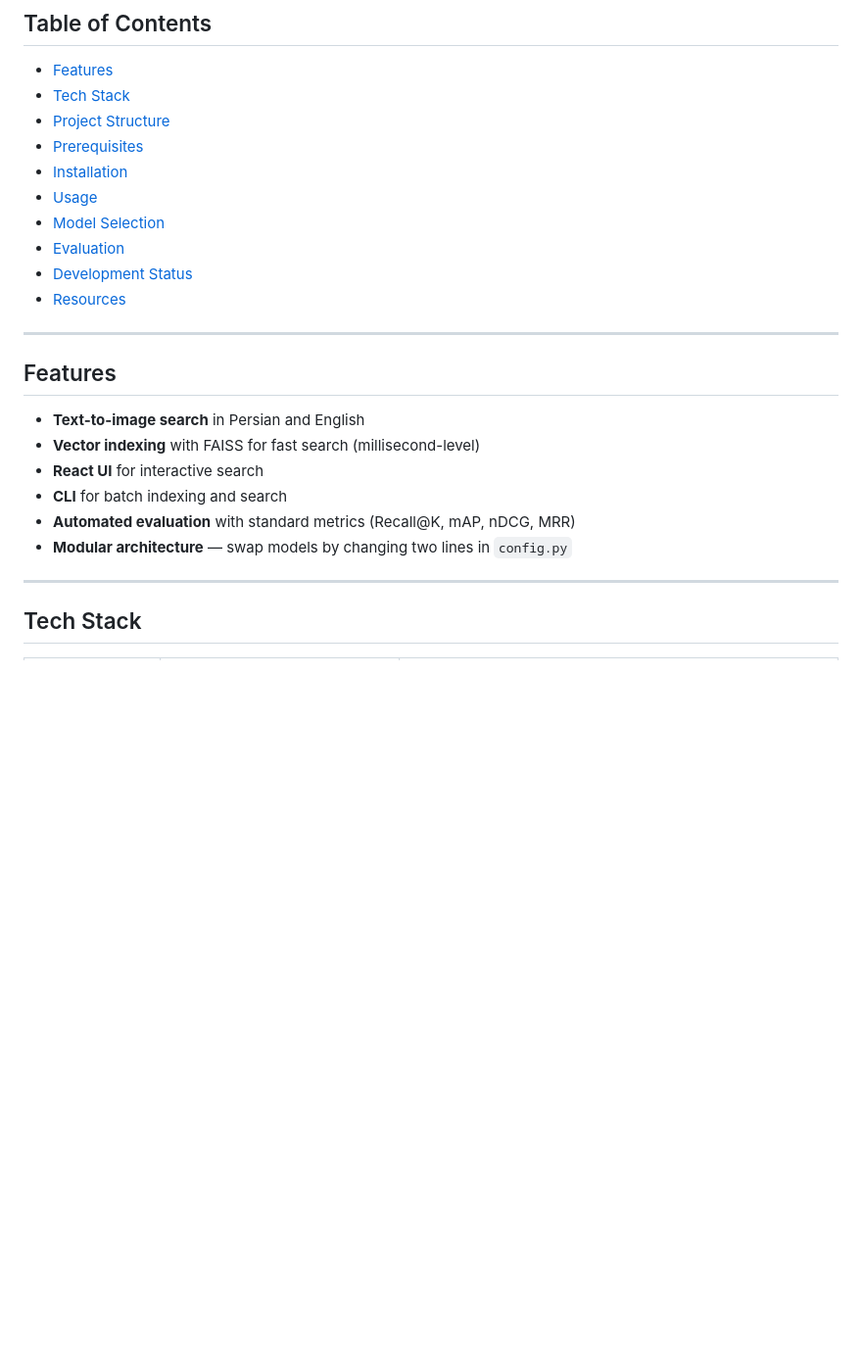
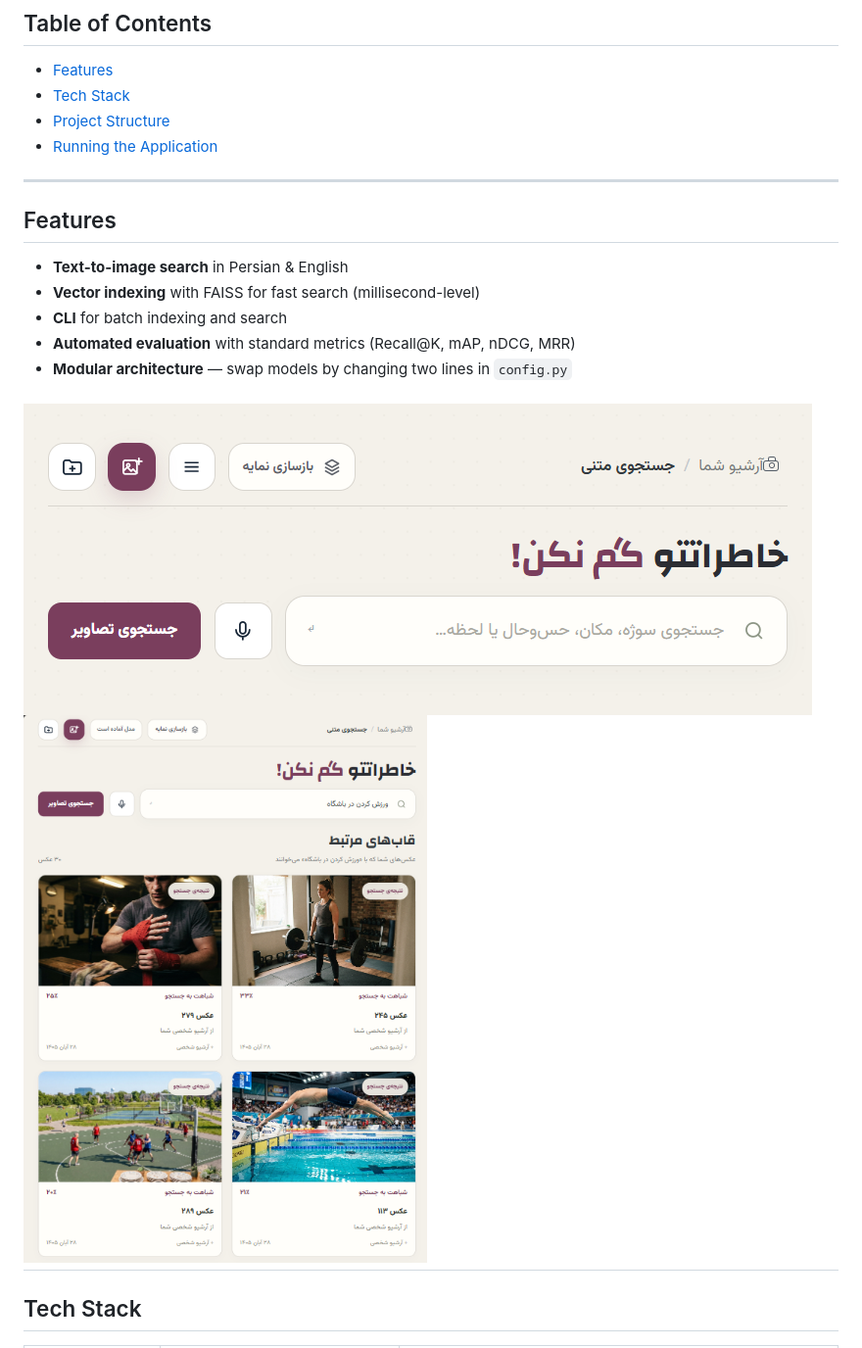
Before and after one commit to alznvd6/semantic-gallery-search, a Markdown page: README.md, the part around one of its changes. Shown at 98% size. Rendered like a GitHub page; pictures changed too: docs/shot_1.png (added), docs/shot_2.png (added); blank space fills up the shorter version.

```diff
--- a/README.md
+++ b/README.md
@@ -10,25 +10,20 @@ Describe what you remember — find the closest matching photos.
 - [Features](#features)
 - [Tech Stack](#tech-stack)
 - [Project Structure](#project-structure)
-- [Prerequisites](#prerequisites)
-- [Installation](#installation)
-- [Usage](#usage)
-- [Model Selection](#model-selection)
-- [Evaluation](#evaluation)
-- [Development Status](#development-status)
-- [Resources](#resources)
+- [Running the Application](#running-the-application)
 
 ---
 
 ## Features
 
-- **Text-to-image search** in Persian and English
+- **Text-to-image search** in Persian & English
 - **Vector indexing** with FAISS for fast search (millisecond-level)
-- **React UI** for interactive search
 - **CLI** for batch indexing and search
 - **Automated evaluation** with standard metrics (Recall@K, mAP, nDCG, MRR)
 - **Modular architecture** — swap models by changing two lines in `config.py`
 
+![Semantic Gallery search screen](docs/shot_1.png)
+![Semantic Gallery search screen2](docs/shot_2.png)
 ---
 
 ## Tech Stack
```
Also changed, not shown: other parts of README.md (+38 -28 lines), 15 other files.
